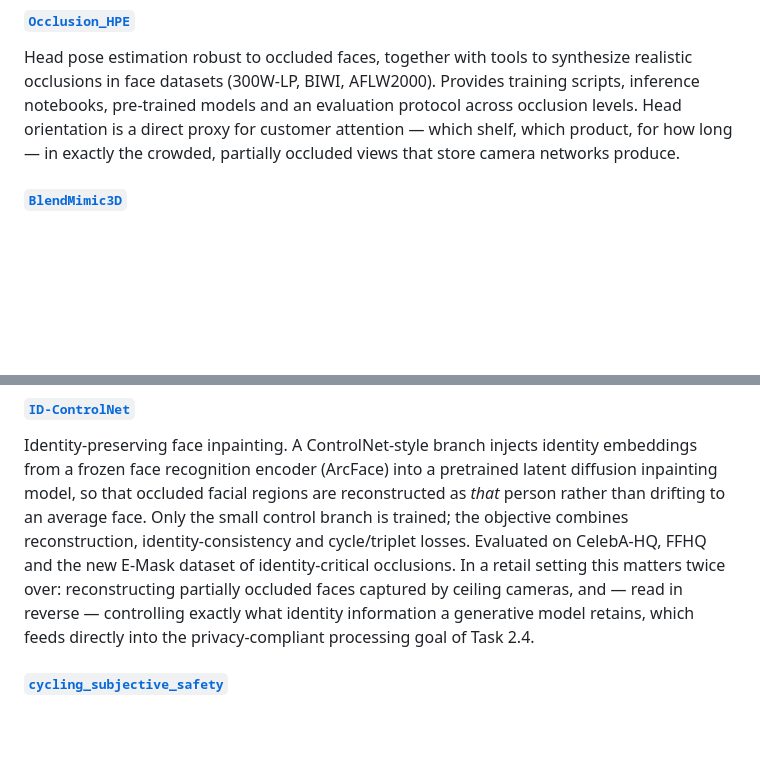
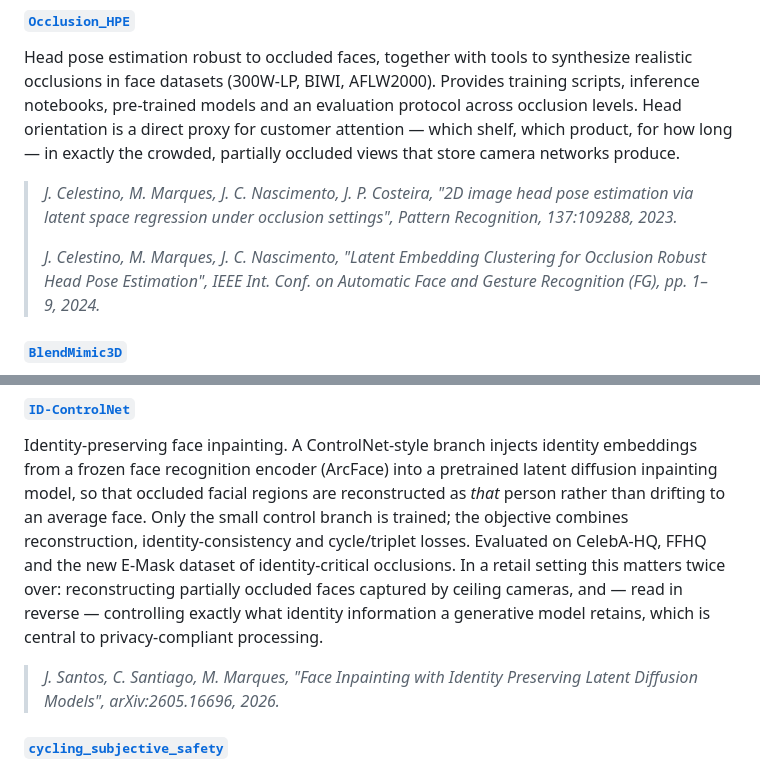
Before and after one commit to sipg-isr/SmartRetail, a Markdown page: README.md, 2 parts joined by grey strips. Rendered like a GitHub page; blank space fills up the shorter version.

```diff
--- a/README.md
+++ b/README.md
@@ -109,6 +88,12 @@ models and an evaluation protocol across occlusion levels. Head orientation is a
 attention — which shelf, which product, for how long — in exactly the crowded, partially occluded views
 that store camera networks produce.
 
+> *J. Celestino, M. Marques, J. C. Nascimento, J. P. Costeira, "2D image head pose estimation via latent
+> space regression under occlusion settings", Pattern Recognition, 137:109288, 2023.*
+>
+> *J. Celestino, M. Marques, J. C. Nascimento, "Latent Embedding Clustering for Occlusion Robust Head Pose
+> Estimation", IEEE Int. Conf. on Automatic Face and Gesture Recognition (FG), pp. 1–9, 2024.*
+
 #### [`BlendMimic3D`](https://github.com/sipg-isr/BlendMimic3D)
 
 A synthetic dataset built in Blender for 3D Human Pose Estimation under occlusion: 128 videos, 4 camera
@@ -129,7 +114,10 @@ control branch is trained; the objective combines reconstruction, identity-consi
 losses. Evaluated on CelebA-HQ, FFHQ and the new E-Mask dataset of identity-critical occlusions.
 In a retail setting this matters twice over: reconstructing partially occluded faces captured by ceiling
 cameras, and — read in reverse — controlling exactly what identity information a generative model retains,
-which feeds directly into the privacy-compliant processing goal of Task 2.4.
+which is central to privacy-compliant processing.
+
+> *J. Santos, C. Santiago, M. Marques, "Face Inpainting with Identity Preserving Latent Diffusion Models",
+> arXiv:2605.16696, 2026.*
 
 #### [`cycling_subjective_safety`](https://github.com/sipg-isr/cycling_subjective_safety)
 
```
Also changed, not shown: other parts of README.md (+26 -47 lines).
